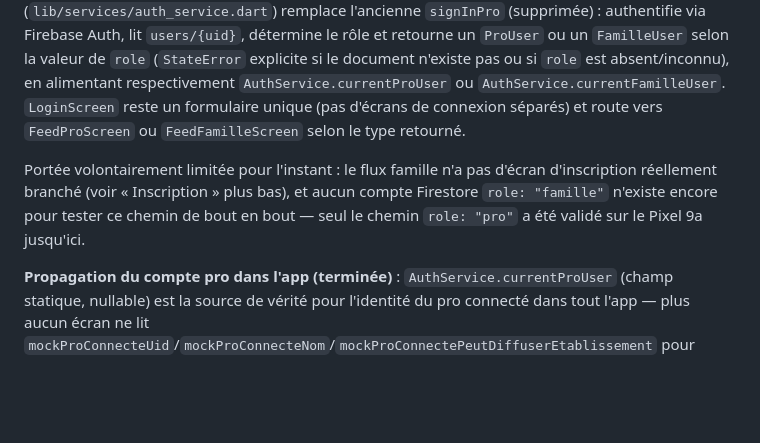
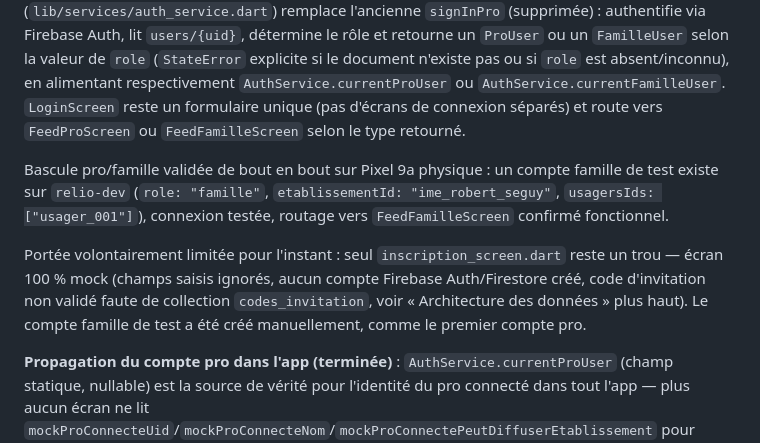
Before and after one commit to relioapp2026/relio, a Markdown page: CLAUDE.md, the part around the change. Rendered like a GitHub page; blank space fills up the shorter version.

Commit message:
docs: corriger CLAUDE.md — la bascule pro/famille est validée, pas en attente
Un compte famille de test existe bien sur relio-dev (role: "famille",
etablissementId: "ime_robert_seguy", usagersIds: ["usager_001"]) et la
connexion + le routage vers FeedFamilleScreen ont été testés sur
Pixel 9a. La note précédente affirmait à tort qu'aucun compte famille
n'existait encore. Le seul trou restant sur le chantier famille est
inscription_screen.dart, toujours 100% mock.

Co-Authored-By: Claude Sonnet 5 <noreply@anthropic.com>

```diff
--- a/CLAUDE.md
+++ b/CLAUDE.md
@@ -55,7 +55,9 @@ Les deux projets sont en plan Blaze : Firestore seul reste dans le tier gratuit
 
 **Authentification générique pro/famille (terminée)** : modèle Dart `FamilleUser` (`lib/models/famille_user.dart`) créé, même structure que `ProUser` (`uid`, `nom`, `prenom`, `email`, `etablissementId`, `dateCreation`), avec `usagersIds` (`List<String>`, tableau même à un seul élément au MVP — pense fratrie dès le départ) au lieu de `unitesAcces`/`peutDiffuserEtablissement`. `AuthService.signIn` (`lib/services/auth_service.dart`) remplace l'ancienne `signInPro` (supprimée) : authentifie via Firebase Auth, lit `users/{uid}`, détermine le rôle et retourne un `ProUser` ou un `FamilleUser` selon la valeur de `role` (`StateError` explicite si le document n'existe pas ou si `role` est absent/inconnu), en alimentant respectivement `AuthService.currentProUser` ou `AuthService.currentFamilleUser`. `LoginScreen` reste un formulaire unique (pas d'écrans de connexion séparés) et route vers `FeedProScreen` ou `FeedFamilleScreen` selon le type retourné.
 
-Portée volontairement limitée pour l'instant : le flux famille n'a pas d'écran d'inscription réellement branché (voir « Inscription » plus bas), et aucun compte Firestore `role: "famille"` n'existe encore pour tester ce chemin de bout en bout — seul le chemin `role: "pro"` a été validé sur le Pixel 9a jusqu'ici.
+Bascule pro/famille validée de bout en bout sur Pixel 9a physique : un compte famille de test existe sur `relio-dev` (`role: "famille"`, `etablissementId: "ime_robert_seguy"`, `usagersIds: ["usager_001"]`), connexion testée, routage vers `FeedFamilleScreen` confirmé fonctionnel.
+
+Portée volontairement limitée pour l'instant : seul `inscription_screen.dart` reste un trou — écran 100 % mock (champs saisis ignorés, aucun compte Firebase Auth/Firestore créé, code d'invitation non validé faute de collection `codes_invitation`, voir « Architecture des données » plus haut). Le compte famille de test a été créé manuellement, comme le premier compte pro.
 
 **Propagation du compte pro dans l'app (terminée)** : `AuthService.currentProUser` (champ statique, nullable) est la source de vérité pour l'identité du pro connecté dans tout l'app — plus aucun écran ne lit `mockProConnecteUid`/`mockProConnecteNom`/`mockProConnectePeutDiffuserEtablissement` pour déterminer *qui* est connecté. `AuthService.signIn` assigne directement `AuthService.currentProUser` (ou `currentFamilleUser`) en interne selon le rôle détecté, avant que `LoginScreen` ne route vers l'écran d'accueil correspondant. Dix points migrés : `notifications_pro_screen.dart`, `documents_pro_screen.dart`, `messages_pro_screen.dart`, `feed_pro_screen.dart` (badge de notifications), `envoyer_message_screen.dart` et `envoyer_document_screen.dart` (expéditeur), `visibilite_selector.dart` (chip « Établissement »), `profil_screen.dart` (nom affiché), `selection_usager_journal_screen.dart` (filtrage par `unitesAcces`), plus le socle `AuthService`/`LoginScreen` lui-même. Chaque écran protège le cas `currentProUser == null` (liste ou badge vide plutôt qu'un crash). `FeedProScreen` est passé en `StatefulWidget` : le badge de notifications se rafraîchit désormais immédiatement au retour de `NotificationsProScreen` (`await Navigator.push` puis `setState`), plutôt qu'au hasard d'une reconstruction.
 
```
